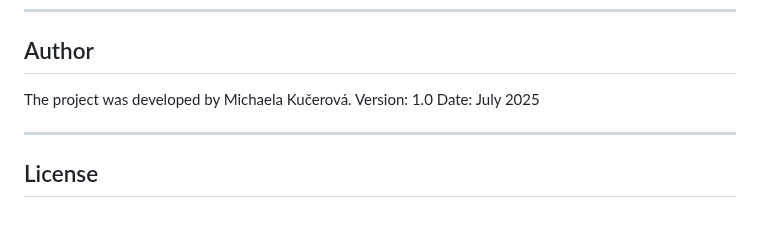
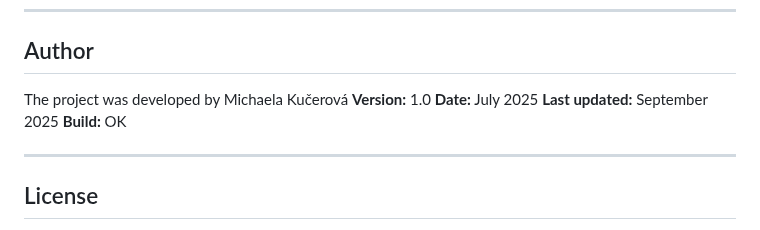
Before and after one commit to Miska296/ansible-web-wm, a Markdown page: README-en.md, the part around the change. Rendered like a GitHub page.

Commit message:
Update README-en.md
doplneni aktualizace v části Autor

```diff
--- a/README-en.md
+++ b/README-en.md
@@ -253,9 +253,11 @@ If the webpage does not display through a public URL (e.g., in Codespace), check
 
 ---
 ## Author
-The project was developed by Michaela Kučerová.
-Version: 1.0
-Date: July 2025
+The project was developed by Michaela Kučerová
+**Version:** 1.0
+**Date:** July 2025
+**Last updated:** September 2025
+**Build:** OK
 
 ---
 ## License
```
